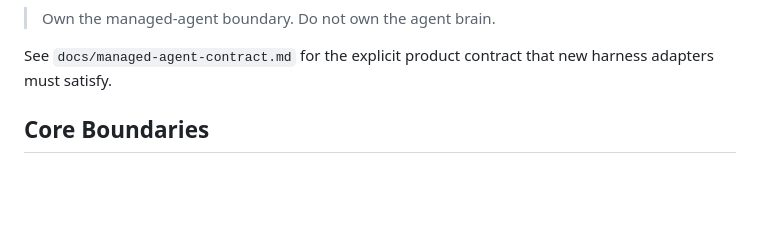
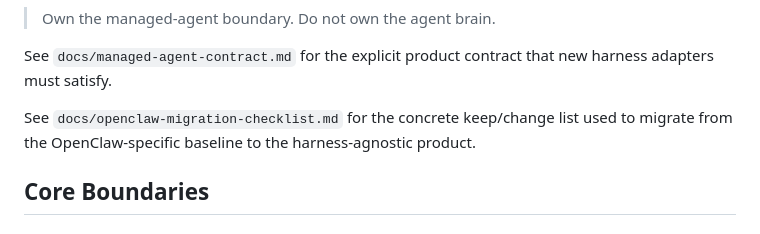
Before and after one commit to stainlu/open-managed-agents, a Markdown page: docs/architecture.md, the part around the change. GitHub-like rendering; blank space fills up the shorter version.

```diff
--- a/docs/architecture.md
+++ b/docs/architecture.md
@@ -29,6 +29,10 @@ The hard rule:
 
 See `docs/managed-agent-contract.md` for the explicit product contract that
 new harness adapters must satisfy.
+
+See `docs/openclaw-migration-checklist.md` for the concrete keep/change list
+used to migrate from the OpenClaw-specific baseline to the harness-agnostic
+product.
 
 ## Core Boundaries
 
```
Also changed, not shown: README.md (+6 -0 lines), docs/openclaw-migration-checklist.md (added, +108 -0 lines).
